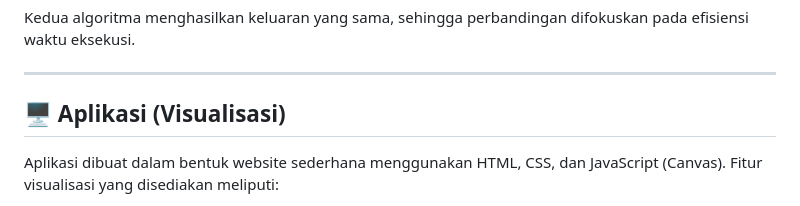
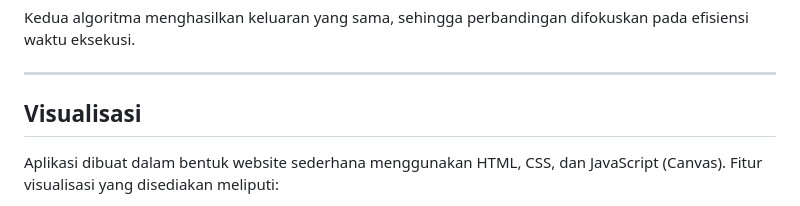
Before and after one commit to BagasAndraw/PROJECT-ANALISIS-KOMPLEKSITAS-ALGORITMA, a Markdown page: README.md, the part around one of its changes. Drawn GitHub-style.

```diff
--- a/README.md
+++ b/README.md
@@ -41,7 +41,7 @@ Kedua algoritma menghasilkan keluaran yang sama, sehingga perbandingan difokuska
 
 ---
 
-## 🖥️ Aplikasi (Visualisasi)
+## Visualisasi
 Aplikasi dibuat dalam bentuk website sederhana menggunakan HTML, CSS, dan JavaScript (Canvas). Fitur visualisasi yang disediakan meliputi:
 - Simulasi live gerak bola pantul
 - Input interaktif nilai `h0` dan `e`
```
Also changed, not shown: other parts of README.md (+1 -1 lines).
